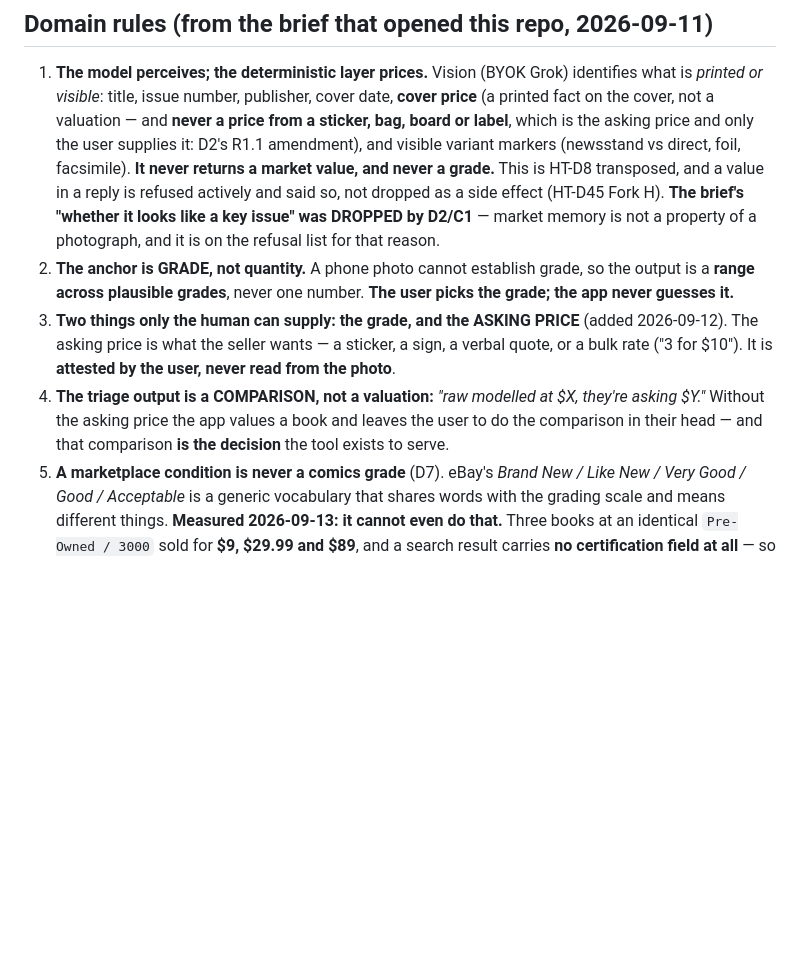
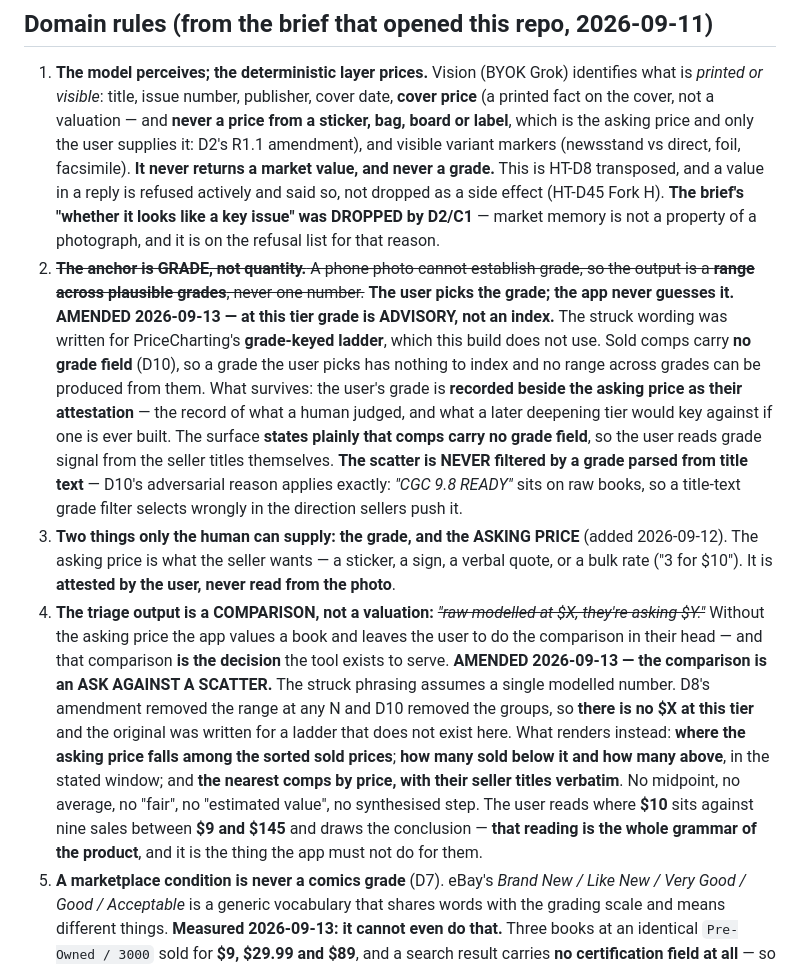
Before and after one commit to Githor404/collectibles, a Markdown page: CLAUDE.md, the part around the change. Rendered like a GitHub page; blank space fills up the shorter version.

Commit message:
Amend brief rules 2 and 4: grade is advisory, the comparison is ask-against-scatter
Both ruled before the device pass, and both struck in place per D3's
convention -- the original wording stays visible with the correction below
it, because the reason matters: they were written before anyone had seen
the data.

RULE 4 -- the comparison is an ASK AGAINST A SCATTER. The struck phrasing
("raw modelled at $X, they're asking $Y") assumes a single modelled number.
D8's amendment removed the range at any N and D10 removed the groups, so
there is no $X at this tier; it was written for a ladder that does not
exist here. What renders instead: where the ask falls among the sorted sold
prices, how many sold below and above it in the window, and the nearest
comps by price with seller titles verbatim. No midpoint, no average, no
"fair". The user reads where $10 sits against nine sales between $9 and
$145 and draws the conclusion -- that reading is the whole grammar, and it
is the thing the app must not do for them.

RULE 2 -- grade is ADVISORY at this tier, not an index. The struck wording
was written for PriceCharting's grade-keyed ladder. Sold comps carry no
grade field (D10), so a picked grade has nothing to index. It is recorded
beside the ask as the user's ATTESTATION -- the record of what a human
judged, and what a deepening tier would key against if one is ever built --
and the surface says plainly that comps carry no grade field, so the user
reads the seller titles themselves. The scatter is NEVER filtered by a
grade parsed from title text: D10's adversarial reason applies exactly,
since "CGC 9.8 READY" sits on raw books.

Co-Authored-By: Claude Opus 5 (1M context) <noreply@anthropic.com>
Claude-Session: https://claude.ai/code/session_01S4fCEoHPd5ik2BTDctZQBD

```diff
--- a/CLAUDE.md
+++ b/CLAUDE.md
@@ -16,9 +16,11 @@ Structure and discipline are ported from HealthTracker (`../healthtracker`). The
 
 1. **The model perceives; the deterministic layer prices.** Vision (BYOK Grok) identifies what is *printed or visible*: title, issue number, publisher, cover date, **cover price** (a printed fact on the cover, not a valuation — and **never a price from a sticker, bag, board or label**, which is the asking price and only the user supplies it: D2's R1.1 amendment), and visible variant markers (newsstand vs direct, foil, facsimile). **It never returns a market value, and never a grade.** This is HT-D8 transposed, and a value in a reply is refused actively and said so, not dropped as a side effect (HT-D45 Fork H).
    **The brief's "whether it looks like a key issue" was DROPPED by D2/C1** — market memory is not a property of a photograph, and it is on the refusal list for that reason.
-2. **The anchor is GRADE, not quantity.** A phone photo cannot establish grade, so the output is a **range across plausible grades**, never one number. **The user picks the grade; the app never guesses it.**
+2. ~~**The anchor is GRADE, not quantity.** A phone photo cannot establish grade, so the output is a **range across plausible grades**, never one number.~~ **The user picks the grade; the app never guesses it.**
+   **AMENDED 2026-09-13 — at this tier grade is ADVISORY, not an index.** The struck wording was written for PriceCharting's **grade-keyed ladder**, which this build does not use. Sold comps carry **no grade field** (D10), so a grade the user picks has nothing to index and no range across grades can be produced from them. What survives: the user's grade is **recorded beside the asking price as their attestation** — the record of what a human judged, and what a later deepening tier would key against if one is ever built. The surface **states plainly that comps carry no grade field**, so the user reads grade signal from the seller titles themselves. **The scatter is NEVER filtered by a grade parsed from title text** — D10's adversarial reason applies exactly: *"CGC 9.8 READY"* sits on raw books, so a title-text grade filter selects wrongly in the direction sellers push it.
 3. **Two things only the human can supply: the grade, and the ASKING PRICE** (added 2026-09-12). The asking price is what the seller wants — a sticker, a sign, a verbal quote, or a bulk rate ("3 for $10"). It is **attested by the user, never read from the photo**.
-4. **The triage output is a COMPARISON, not a valuation:** *"raw modelled at $X, they're asking $Y."* Without the asking price the app values a book and leaves the user to do the comparison in their head — and that comparison **is the decision** the tool exists to serve.
+4. **The triage output is a COMPARISON, not a valuation:** ~~*"raw modelled at $X, they're asking $Y."*~~ Without the asking price the app values a book and leaves the user to do the comparison in their head — and that comparison **is the decision** the tool exists to serve.
+   **AMENDED 2026-09-13 — the comparison is an ASK AGAINST A SCATTER.** The struck phrasing assumes a single modelled number. D8's amendment removed the range at any N and D10 removed the groups, so **there is no $X at this tier** and the original was written for a ladder that does not exist here. What renders instead: **where the asking price falls among the sorted sold prices**; **how many sold below it and how many above**, in the stated window; and **the nearest comps by price, with their seller titles verbatim**. No midpoint, no average, no "fair", no "estimated value", no synthesised step. The user reads where **$10** sits against nine sales between **$9 and $145** and draws the conclusion — **that reading is the whole grammar of the product**, and it is the thing the app must not do for them.
 5. **A marketplace condition is never a comics grade** (D7). eBay's *Brand New / Like New / Very Good / Good / Acceptable* is a generic vocabulary that shares words with the grading scale and means different things. **Measured 2026-09-13: it cannot even do that.** Three books at an identical `Pre-Owned / 3000` sold for **$9, $29.99 and $89**, and a search result carries **no certification field at all** — so at this tier nothing splits raw from slabbed and the app says so where the numbers are (D10). The seller's words show verbatim; no comp is assigned a grade its listing did not state. *(HT-D52's rule: when a scale is defined elsewhere, snap to its points or don't compute on it.)*
 6. **A scatter is the claim** (D8). Sold comps are individual sales at whatever grades happened to sell — **no average, no midpoint, no "estimated value"**, no ladder synthesised from sparse data. **No range at any N** while the markets cannot be separated (D8's amendment): the endpoints would come from two different markets — the measured scatter runs **$9 to $145** — and a span whose ends belong to different markets is not a claim, it just reads like one. Individual sales render; **below 3 the surface states absence** and says that a thin result is not a low price.
 7. **Cover price and asking price must never be conflated, in the record or on a surface.** The cover price is **printed on the book, read from the photo, identification data** (`cover_price`, D2). The asking price is **the seller's number, attested by the user, pricing data**. They are different kinds of fact with different provenance, and a record that blurs them is a record that cannot be trusted about either.
```
